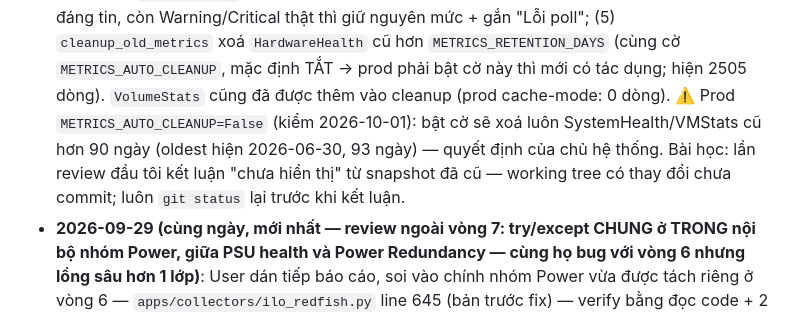
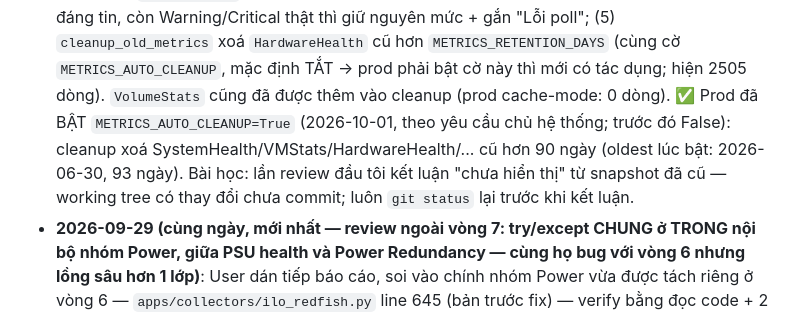
Before and after one commit to luckyhoang1988/monitor_system, a Markdown page: CLAUDE.md, the part around the change. Drawn GitHub-style.

Commit message:
docs: ghi nhận prod đã bật METRICS_AUTO_CLEANUP
Co-Authored-By: Claude Sonnet 5.5 <noreply@anthropic.com>

```diff
--- a/CLAUDE.md
+++ b/CLAUDE.md
@@ -571,8 +571,8 @@ Storage.Status.Health, Temperatures.Status.Health
   Warning/Critical thật thì giữ nguyên mức + gắn "Lỗi poll"; (5) `cleanup_old_metrics` xoá
   `HardwareHealth` cũ hơn `METRICS_RETENTION_DAYS` (cùng cờ `METRICS_AUTO_CLEANUP`, mặc định TẮT →
   prod phải bật cờ này thì mới có tác dụng; hiện 2505 dòng). `VolumeStats` cũng đã được thêm vào cleanup
-  (prod cache-mode: 0 dòng). ⚠️ Prod `METRICS_AUTO_CLEANUP=False` (kiểm 2026-10-01): bật cờ sẽ xoá luôn
-  SystemHealth/VMStats cũ hơn 90 ngày (oldest hiện 2026-06-30, 93 ngày) — quyết định của chủ hệ thống. Bài học: lần review đầu tôi kết luận "chưa hiển thị" từ snapshot đã cũ — working tree có
+  (prod cache-mode: 0 dòng). ✅ Prod đã BẬT `METRICS_AUTO_CLEANUP=True` (2026-10-01, theo yêu cầu chủ hệ thống; trước đó False):
+  cleanup xoá SystemHealth/VMStats/HardwareHealth/... cũ hơn 90 ngày (oldest lúc bật: 2026-06-30, 93 ngày). Bài học: lần review đầu tôi kết luận "chưa hiển thị" từ snapshot đã cũ — working tree có
   thay đổi chưa commit; luôn `git status` lại trước khi kết luận.
 - **2026-09-29 (cùng ngày, mới nhất — review ngoài vòng 7: try/except CHUNG ở TRONG nội bộ nhóm
   Power, giữa PSU health và Power Redundancy — cùng họ bug với vòng 6 nhưng lồng sâu hơn 1 lớp)**:
```
